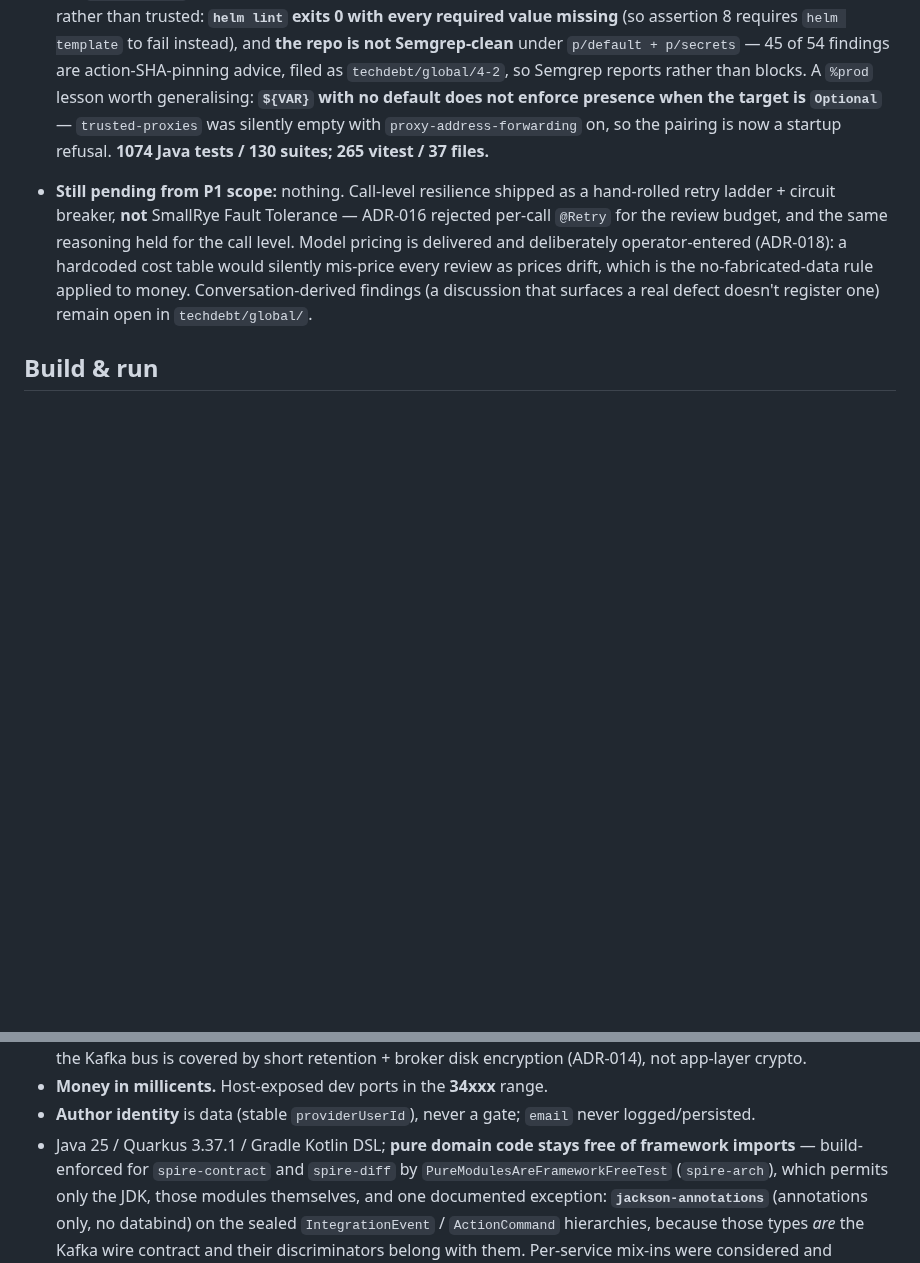
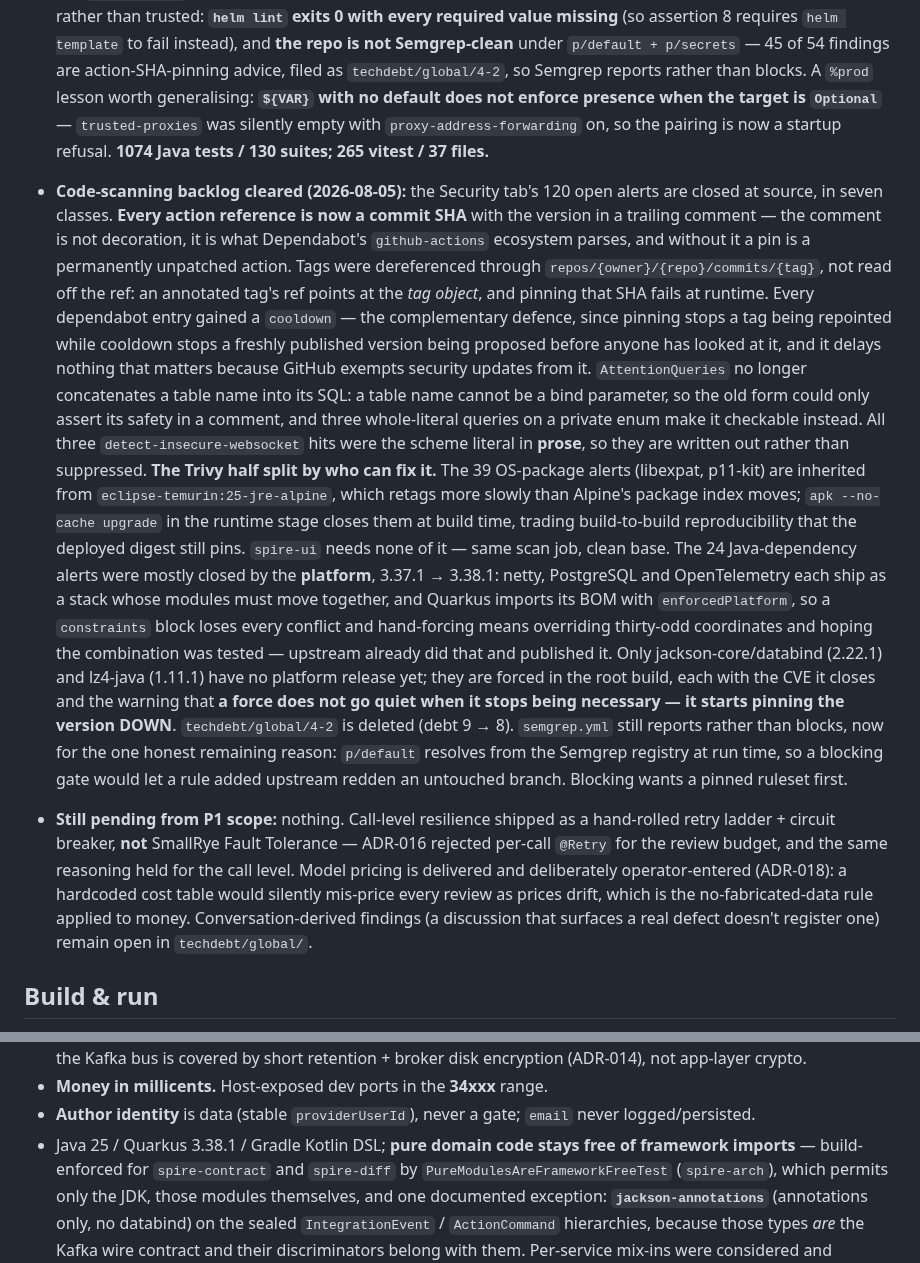
Before and after one commit to artyomsv/code-spire, a Markdown page: CLAUDE.md, 2 parts joined by grey strips. Rendered like a GitHub page; blank space fills up the shorter version.

Commit message:
docs: record the code-scanning sweep in CLAUDE.md
Adds the status entry for the 120 closed alerts and moves the stated
platform version to 3.38.1.

```diff
--- a/CLAUDE.md
+++ b/CLAUDE.md
@@ -485,6 +485,34 @@ The design is fully specified in `docs/` — **treat those files as the source o
   A `%prod` lesson worth generalising: **`${VAR}` with no default does not enforce presence when the
   target is `Optional`** — `trusted-proxies` was silently empty with `proxy-address-forwarding` on, so
   the pairing is now a startup refusal. **1074 Java tests / 130 suites; 265 vitest / 37 files.**
+- **Code-scanning backlog cleared (2026-08-05):** the Security tab's 120 open alerts are closed at
+  source, in seven classes. **Every action reference is now a commit SHA** with the version in a
+  trailing comment — the comment is not decoration, it is what Dependabot's `github-actions`
+  ecosystem parses, and without it a pin is a permanently unpatched action. Tags were dereferenced
+  through `repos/{owner}/{repo}/commits/{tag}`, not read off the ref: an annotated tag's ref points at
+  the *tag object*, and pinning that SHA fails at runtime. Every dependabot entry gained a `cooldown`
+  — the complementary defence, since pinning stops a tag being repointed while cooldown stops a
+  freshly published version being proposed before anyone has looked at it, and it delays nothing that
+  matters because GitHub exempts security updates from it. `AttentionQueries` no longer concatenates a
+  table name into its SQL: a table name cannot be a bind parameter, so the old form could only assert
+  its safety in a comment, and three whole-literal queries on a private enum make it checkable
+  instead. All three `detect-insecure-websocket` hits were the scheme literal in **prose**, so they
+  are written out rather than suppressed.
+  **The Trivy half split by who can fix it.** The 39 OS-package alerts (libexpat, p11-kit) are
+  inherited from `eclipse-temurin:25-jre-alpine`, which retags more slowly than Alpine's package index
+  moves; `apk --no-cache upgrade` in the runtime stage closes them at build time, trading
+  build-to-build reproducibility that the deployed digest still pins. `spire-ui` needs none of it —
+  same scan job, clean base. The 24 Java-dependency alerts were mostly closed by the **platform**,
+  3.37.1 → 3.38.1: netty, PostgreSQL and OpenTelemetry each ship as a stack whose modules must move
+  together, and Quarkus imports its BOM with `enforcedPlatform`, so a `constraints` block loses every
+  conflict and hand-forcing means overriding thirty-odd coordinates and hoping the combination was
+  tested — upstream already did that and published it. Only jackson-core/databind (2.22.1) and
+  lz4-java (1.11.1) have no platform release yet; they are forced in the root build, each with the CVE
+  it closes and the warning that **a force does not go quiet when it stops being necessary — it starts
+  pinning the version DOWN**. `techdebt/global/4-2` is deleted (debt 9 → 8). `semgrep.yml` still
+  reports rather than blocks, now for the one honest remaining reason: `p/default` resolves from the
+  Semgrep registry at run time, so a blocking gate would let a rule added upstream redden an untouched
+  branch. Blocking wants a pinned ruleset first.
 - **Still pending from P1 scope:** nothing. Call-level resilience shipped as a hand-rolled retry
   ladder + circuit breaker, **not** SmallRye Fault Tolerance — ADR-016 rejected per-call `@Retry` for
   the review budget, and the same reasoning held for the call level. Model pricing is delivered and
@@ -539,7 +567,7 @@ docker compose -f deploy/compose.ghcr.yml --env-file deploy/.env up -d      # fr
   (ADR-014), not app-layer crypto.
 - **Money in millicents.** Host-exposed dev ports in the **34xxx** range.
 - **Author identity** is data (stable `providerUserId`), never a gate; `email` never logged/persisted.
-- Java 25 / Quarkus 3.37.1 / Gradle Kotlin DSL; **pure domain code stays free of framework imports** —
+- Java 25 / Quarkus 3.38.1 / Gradle Kotlin DSL; **pure domain code stays free of framework imports** —
   build-enforced for `spire-contract` and `spire-diff` by `PureModulesAreFrameworkFreeTest`
   (`spire-arch`), which permits only the JDK, those modules themselves, and one documented
   exception: **`jackson-annotations`** (annotations only, no databind) on the sealed
```
